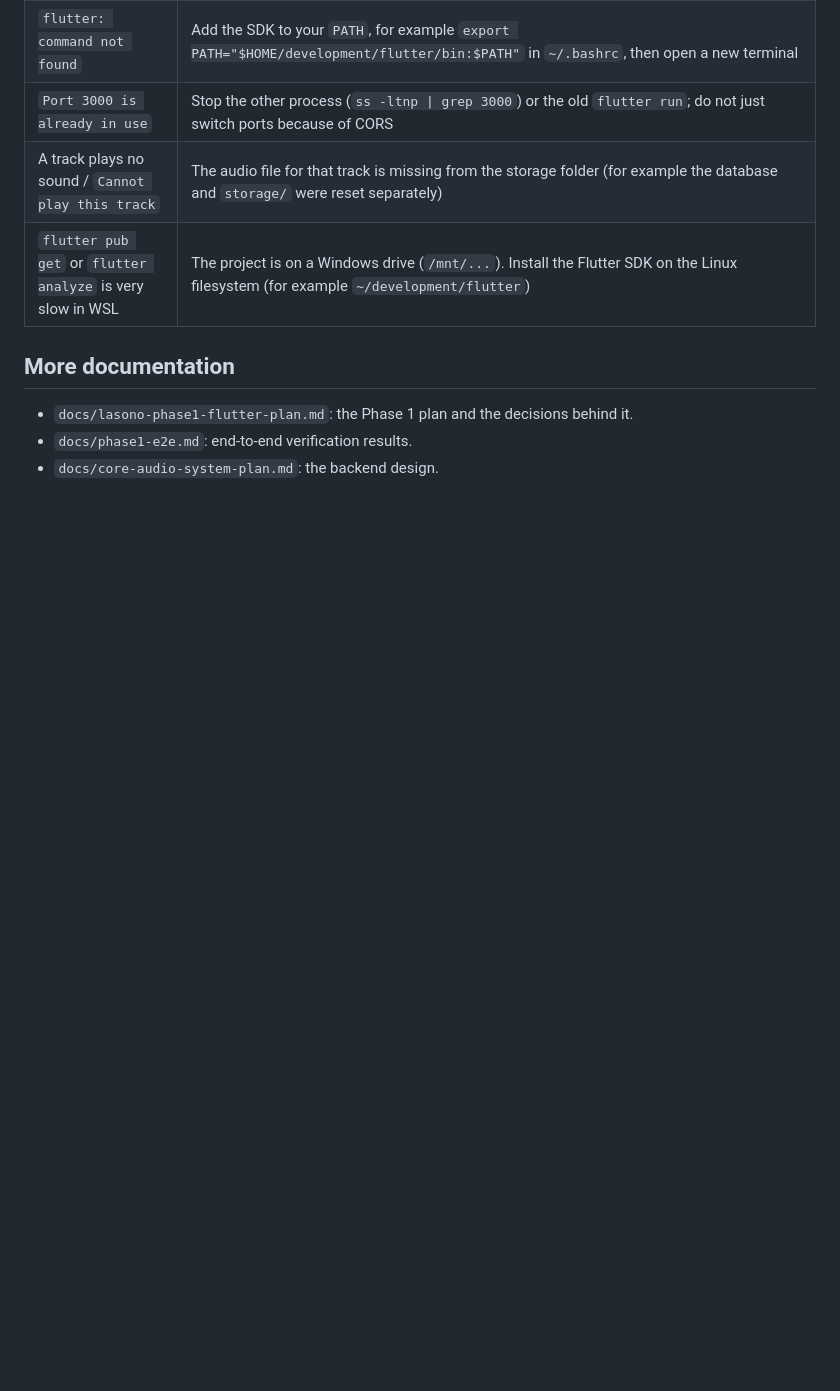
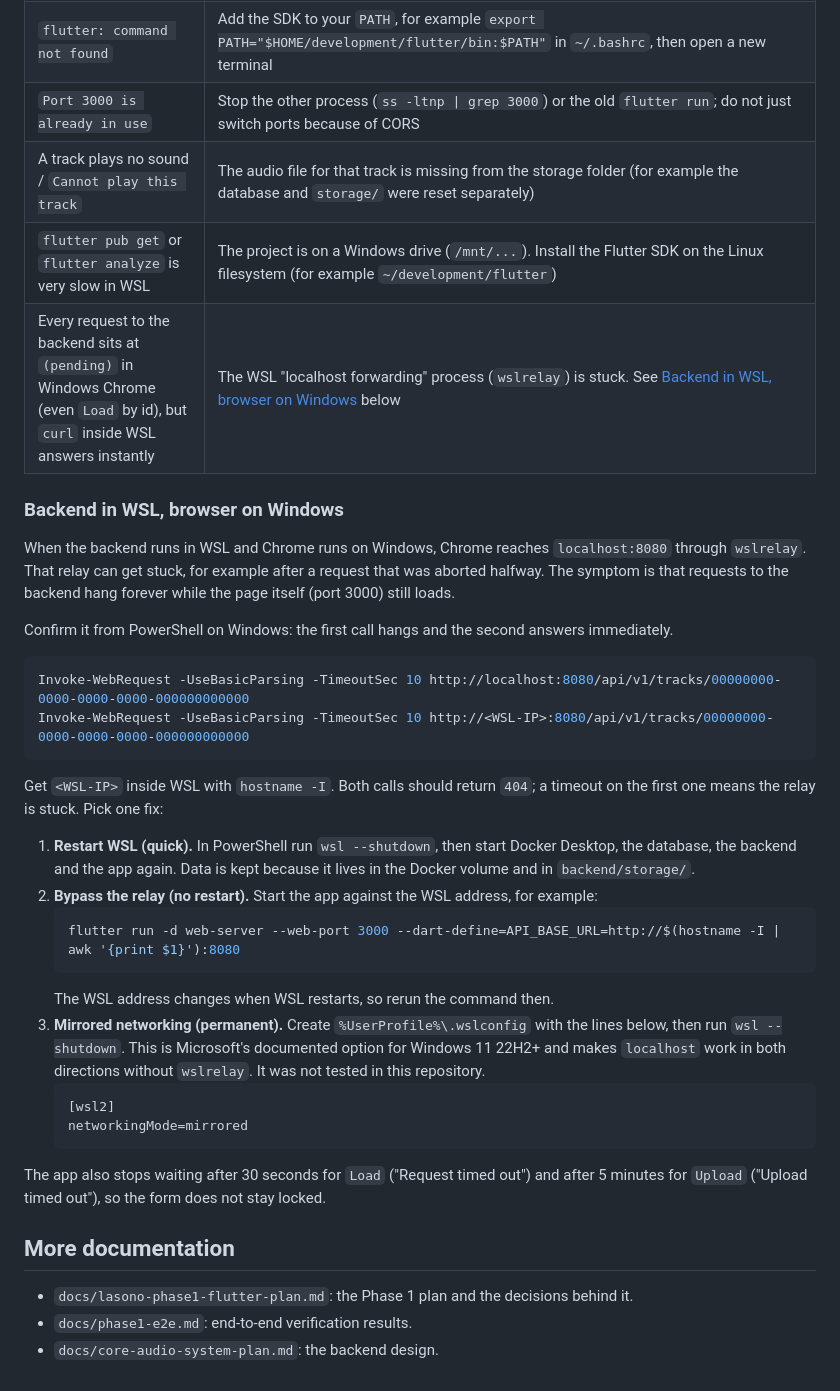
Before and after one commit to leon-nguyen-swe/lasono, a Markdown page: README.md, the part around the change. GitHub-like rendering; blank space fills up the shorter version.

Commit message:
docs: explain WSL localhost forwarding hangs in README
Co-Authored-By: Claude Sonnet 5.5 <noreply@anthropic.com>

````diff
--- a/README.md
+++ b/README.md
@@ -113,6 +113,34 @@ cd app && flutter analyze           # static analysis
 | `Port 3000 is already in use` | Stop the other process (`ss -ltnp \| grep 3000`) or the old `flutter run`; do not just switch ports because of CORS |
 | A track plays no sound / `Cannot play this track` | The audio file for that track is missing from the storage folder (for example the database and `storage/` were reset separately) |
 | `flutter pub get` or `flutter analyze` is very slow in WSL | The project is on a Windows drive (`/mnt/...`). Install the Flutter SDK on the Linux filesystem (for example `~/development/flutter`) |
+| Every request to the backend sits at `(pending)` in Windows Chrome (even `Load` by id), but `curl` inside WSL answers instantly | The WSL "localhost forwarding" process (`wslrelay`) is stuck. See [Backend in WSL, browser on Windows](#backend-in-wsl-browser-on-windows) below |
+
+### Backend in WSL, browser on Windows
+
+When the backend runs in WSL and Chrome runs on Windows, Chrome reaches `localhost:8080` through `wslrelay`. That relay can get stuck, for example after a request that was aborted halfway. The symptom is that requests to the backend hang forever while the page itself (port 3000) still loads.
+
+Confirm it from PowerShell on Windows: the first call hangs and the second answers immediately.
+
+```powershell
+Invoke-WebRequest -UseBasicParsing -TimeoutSec 10 http://localhost:8080/api/v1/tracks/00000000-0000-0000-0000-000000000000
+Invoke-WebRequest -UseBasicParsing -TimeoutSec 10 http://<WSL-IP>:8080/api/v1/tracks/00000000-0000-0000-0000-000000000000
+```
+
+Get `<WSL-IP>` inside WSL with `hostname -I`. Both calls should return `404`; a timeout on the first one means the relay is stuck. Pick one fix:
+
+1. **Restart WSL (quick).** In PowerShell run `wsl --shutdown`, then start Docker Desktop, the database, the backend and the app again. Data is kept because it lives in the Docker volume and in `backend/storage/`.
+2. **Bypass the relay (no restart).** Start the app against the WSL address, for example:
+   ```bash
+   flutter run -d web-server --web-port 3000 --dart-define=API_BASE_URL=http://$(hostname -I | awk '{print $1}'):8080
+   ```
+   The WSL address changes when WSL restarts, so rerun the command then.
+3. **Mirrored networking (permanent).** Create `%UserProfile%\.wslconfig` with the lines below, then run `wsl --shutdown`. This is Microsoft's documented option for Windows 11 22H2+ and makes `localhost` work in both directions without `wslrelay`. It was not tested in this repository.
+   ```ini
+   [wsl2]
+   networkingMode=mirrored
+   ```
+
+The app also stops waiting after 30 seconds for `Load` ("Request timed out") and after 5 minutes for `Upload` ("Upload timed out"), so the form does not stay locked.
 
 ## More documentation
 
````
